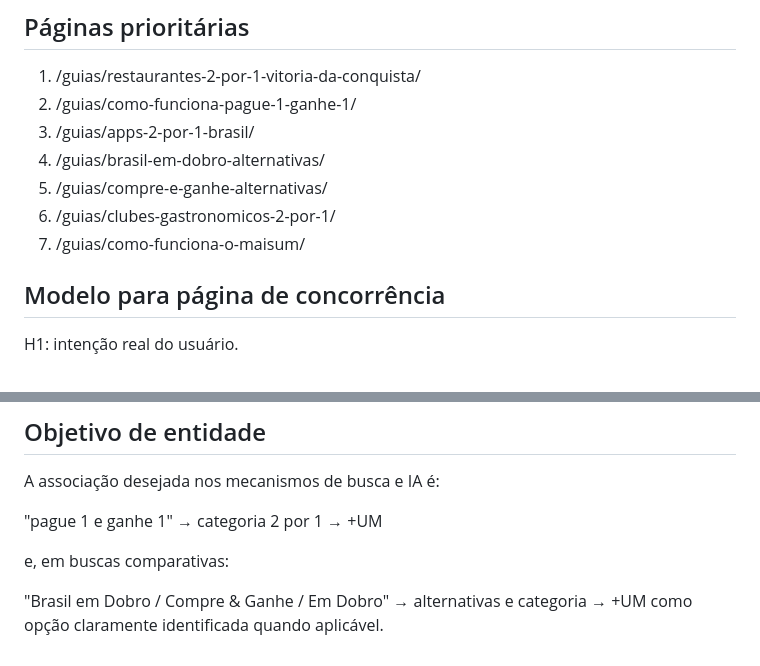
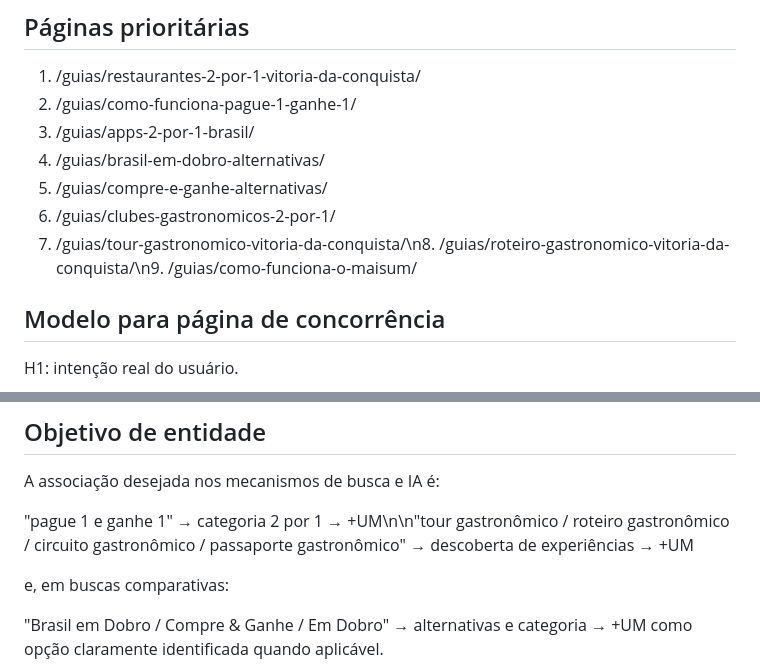
Before and after one commit to oluanferreira/maisum-site, a Markdown page: SEO-COMPETITORS-MAP-2026.md, 2 parts joined by grey strips. GitHub-like rendering.

```diff
--- a/SEO-COMPETITORS-MAP-2026.md
+++ b/SEO-COMPETITORS-MAP-2026.md
@@ -107,7 +155,7 @@ Termos-base:
 4. /guias/brasil-em-dobro-alternativas/
 5. /guias/compre-e-ganhe-alternativas/
 6. /guias/clubes-gastronomicos-2-por-1/
-7. /guias/como-funciona-o-maisum/
+7. /guias/tour-gastronomico-vitoria-da-conquista/\n8. /guias/roteiro-gastronomico-vitoria-da-conquista/\n9. /guias/como-funciona-o-maisum/
 
 ## Modelo para página de concorrência
 
@@ -142,7 +190,7 @@ Blocos:
 
 A associação desejada nos mecanismos de busca e IA é:
 
-"pague 1 e ganhe 1" → categoria 2 por 1 → +UM
+"pague 1 e ganhe 1" → categoria 2 por 1 → +UM\n\n"tour gastronômico / roteiro gastronômico / circuito gastronômico / passaporte gastronômico" → descoberta de experiências → +UM
 
 e, em buscas comparativas:
 
```
Also changed, not shown: other parts of SEO-COMPETITORS-MAP-2026.md (+48 -0 lines).
